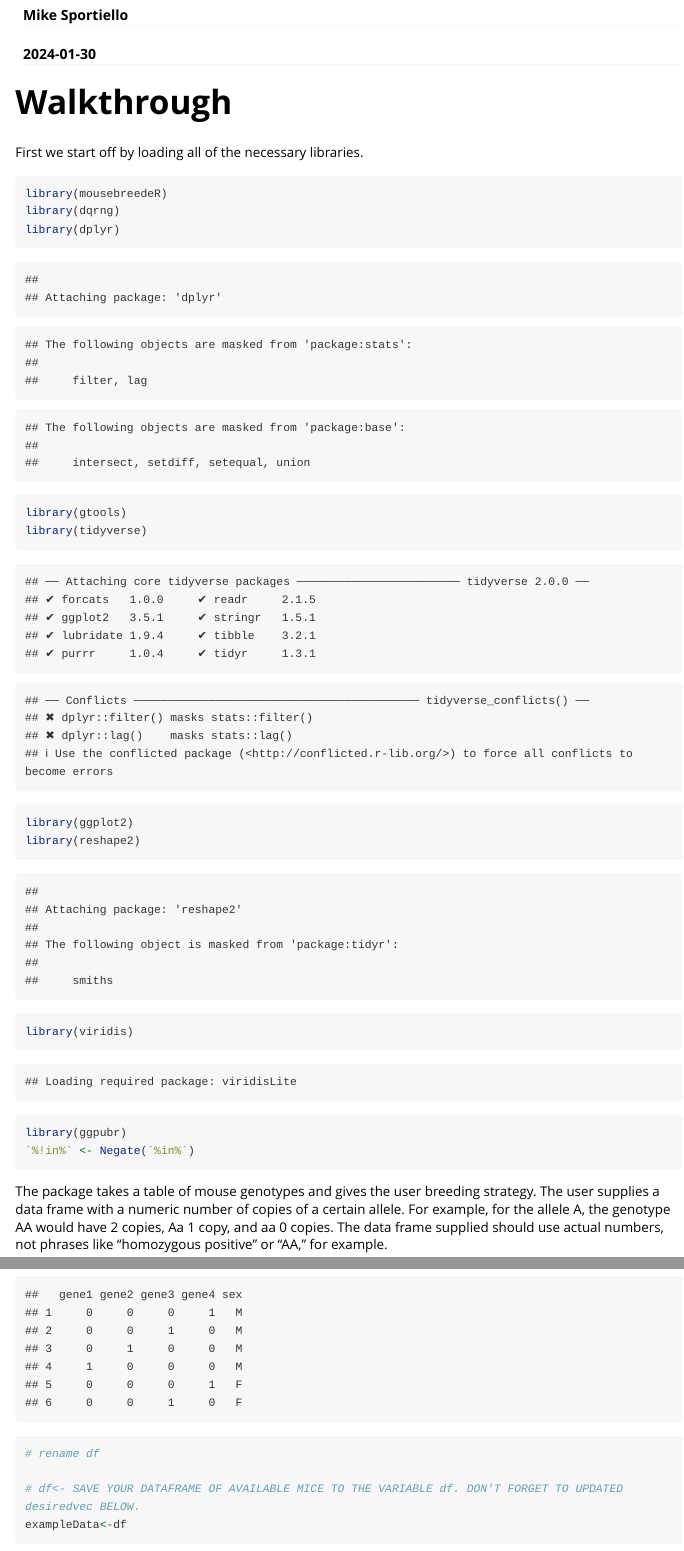
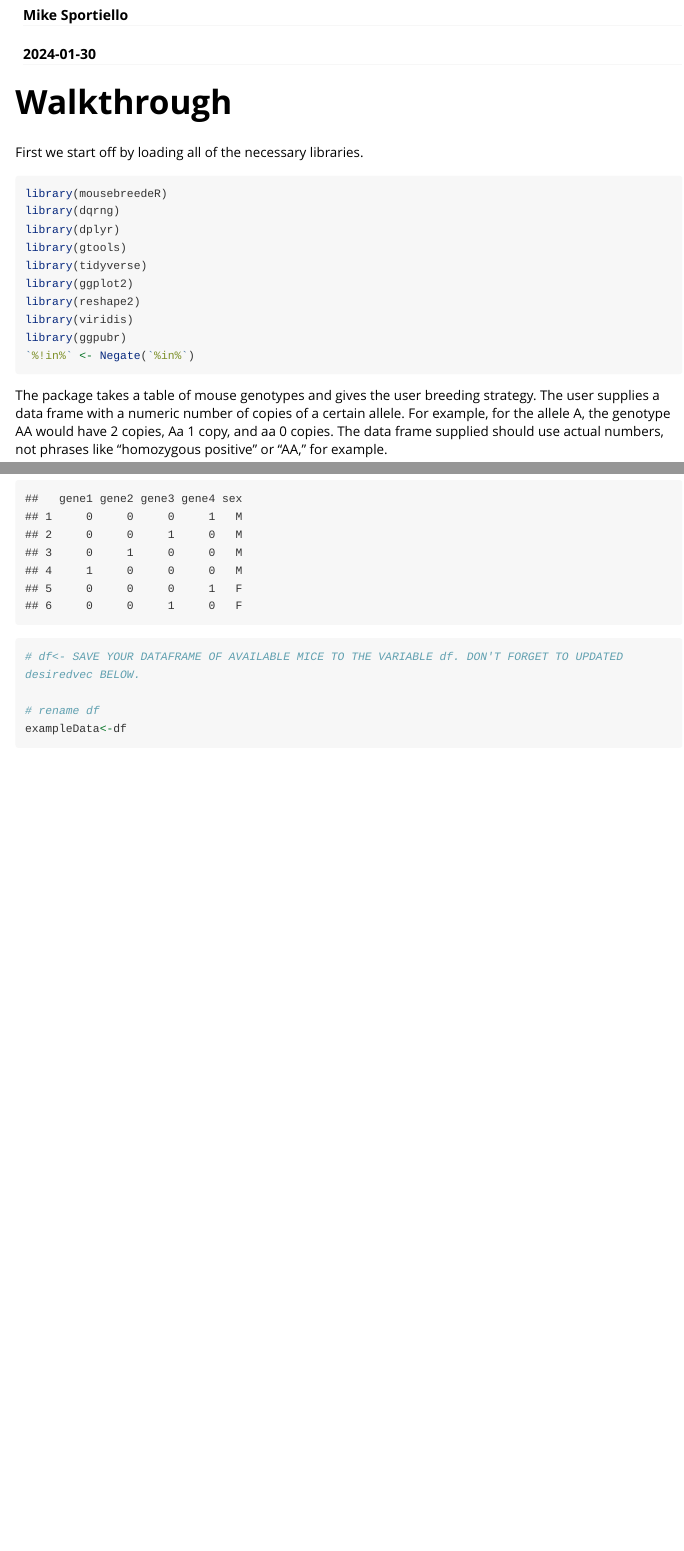
Before and after one commit to sportiellomike/mousebreedeR, an R Markdown document (vignettes/Vignette.Rmd): the page in a window 1100 px wide, from 70 px down, and a second part further down, joined at a grey line. Rendered offline with R 4.5, knitr and Pandoc, with nearby package versions; some code elsewhere in the file could not run offline; long lines of code are wrapped; common packages that the code uses without loading them are loaded.

````diff
--- a/vignettes/Vignette.Rmd
+++ b/vignettes/Vignette.Rmd
@@ -10,7 +10,7 @@
 ---
 # Walkthrough
 First we start off by loading all of the necessary libraries.
-```{r}
+```{r message=FALSE, warning=FALSE}
 library(mousebreedeR)
 library(dqrng)
 library(dplyr)
@@ -38,9 +38,10 @@
 df <- data.frame(mouse1, mouse2, mouse3, mouse4, mouse5)
 colnames(df) <- c(paste0('gene', 2:dim(df)[2] - 1), 'sex')
 head(df)
-# rename df
 
 # df<- SAVE YOUR DATAFRAME OF AVAILABLE MICE TO THE VARIABLE df. DON'T FORGET TO UPDATED desiredvec BELOW.
+
+# rename df
 exampleData<-df
 ```
 
````
Also changed, not shown: R/engageinmeiosis.R (+2 -2 lines), R/fertilize.R (+2 -2 lines), R/summarizefertilization.R (+1 -1 lines), R/summarizepotentialpups.R (+1 -1 lines).
